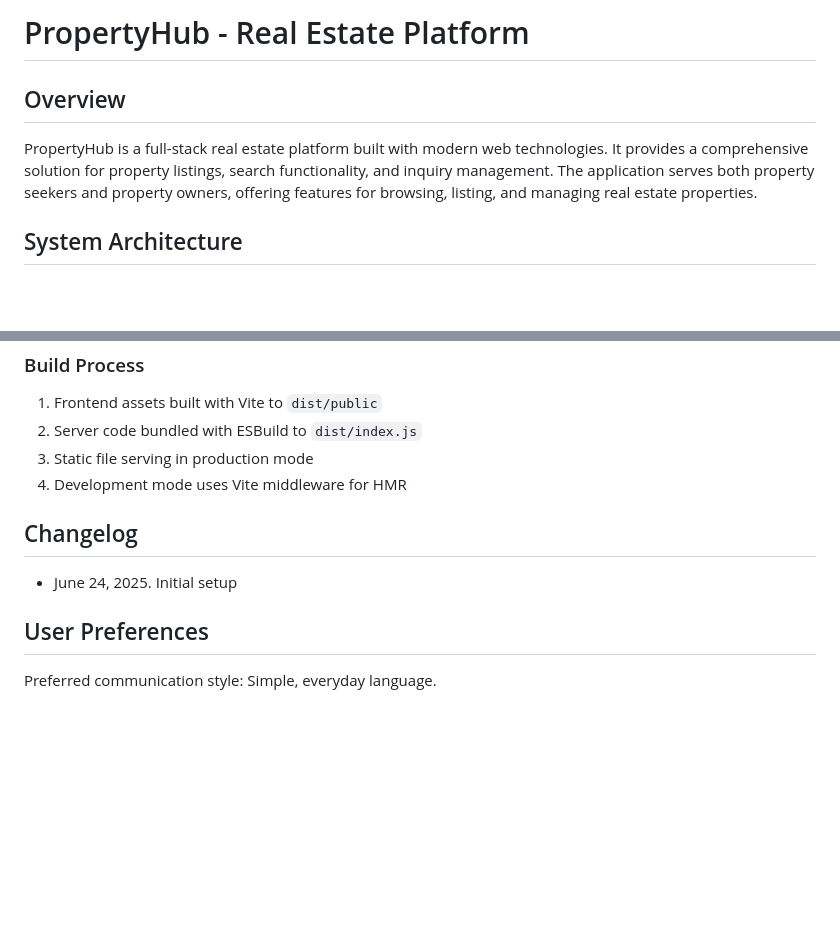
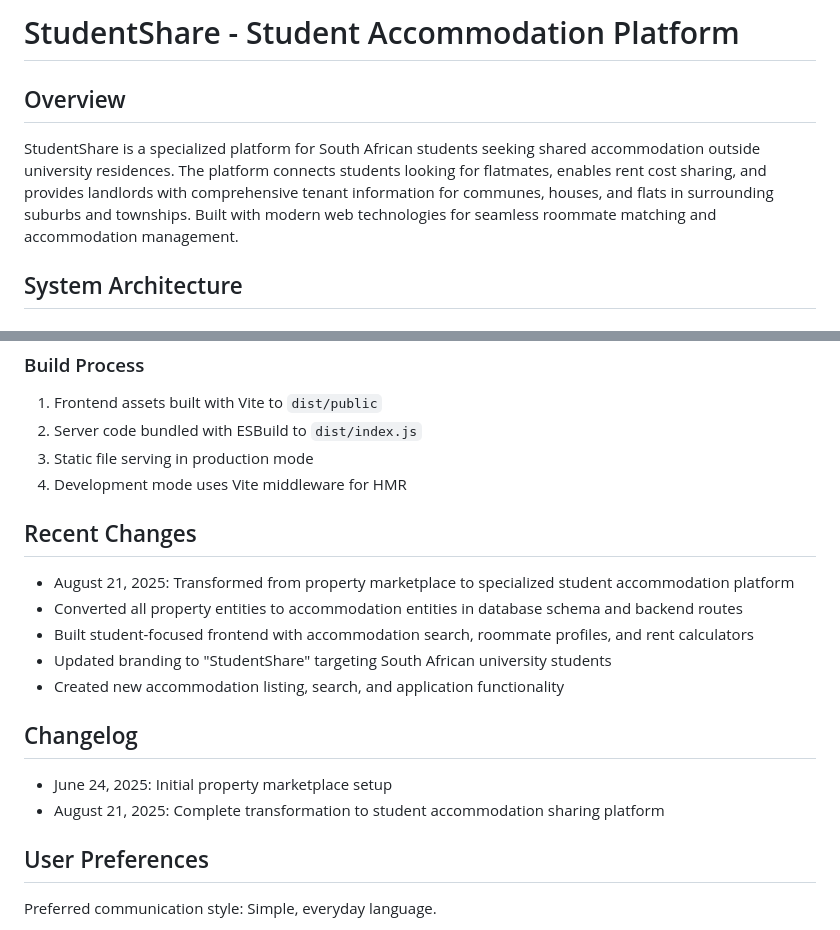
Before and after one commit to muzikology/Live2Share, a Markdown page: replit.md, 2 parts joined by grey strips. Rendered like a GitHub page; blank space fills up the shorter version.

```diff
--- a/replit.md
+++ b/replit.md
@@ -1,8 +1,8 @@
-# PropertyHub - Real Estate Platform
+# StudentShare - Student Accommodation Platform
 
 ## Overview
 
-PropertyHub is a full-stack real estate platform built with modern web technologies. It provides a comprehensive solution for property listings, search functionality, and inquiry management. The application serves both property seekers and property owners, offering features for browsing, listing, and managing real estate properties.
+StudentShare is a specialized platform for South African students seeking shared accommodation outside university residences. The platform connects students looking for flatmates, enables rent cost sharing, and provides landlords with comprehensive tenant information for communes, houses, and flats in surrounding suburbs and townships. Built with modern web technologies for seamless roommate matching and accommodation management.
 
 ## System Architecture
 
@@ -142,8 +149,16 @@ The application uses three main entities:
 3. Static file serving in production mode
 4. Development mode uses Vite middleware for HMR
 
+## Recent Changes
+- August 21, 2025: Transformed from property marketplace to specialized student accommodation platform
+- Converted all property entities to accommodation entities in database schema and backend routes
+- Built student-focused frontend with accommodation search, roommate profiles, and rent calculators
+- Updated branding to "StudentShare" targeting South African university students
+- Created new accommodation listing, search, and application functionality
+
 ## Changelog
-- June 24, 2025. Initial setup
+- June 24, 2025: Initial property marketplace setup
+- August 21, 2025: Complete transformation to student accommodation sharing platform
 
 ## User Preferences
 
```
Also changed, not shown: other parts of replit.md (+38 -31 lines).
